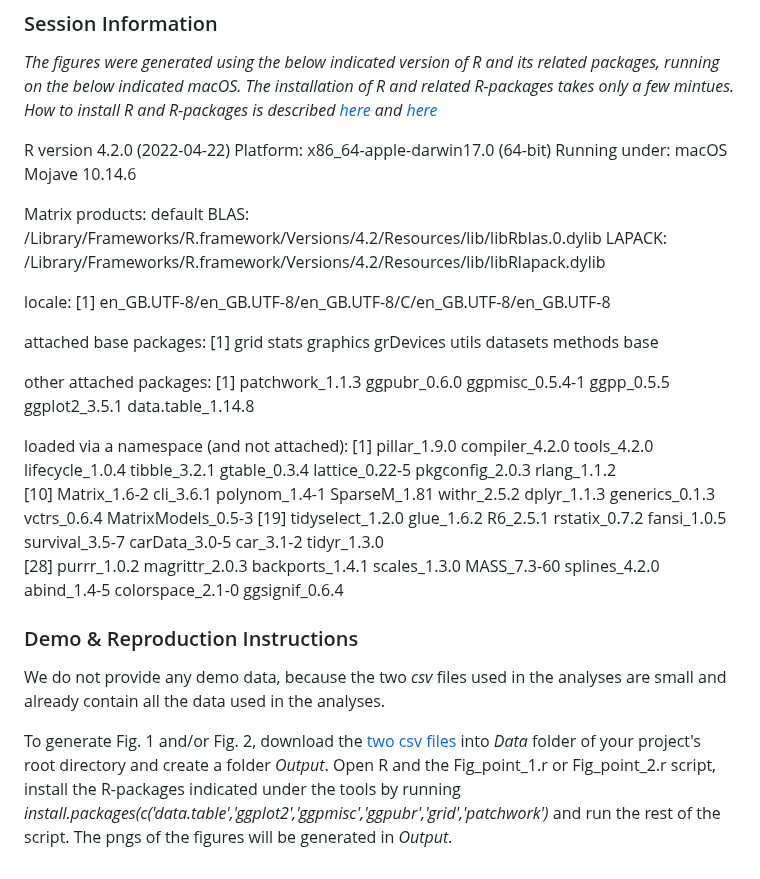
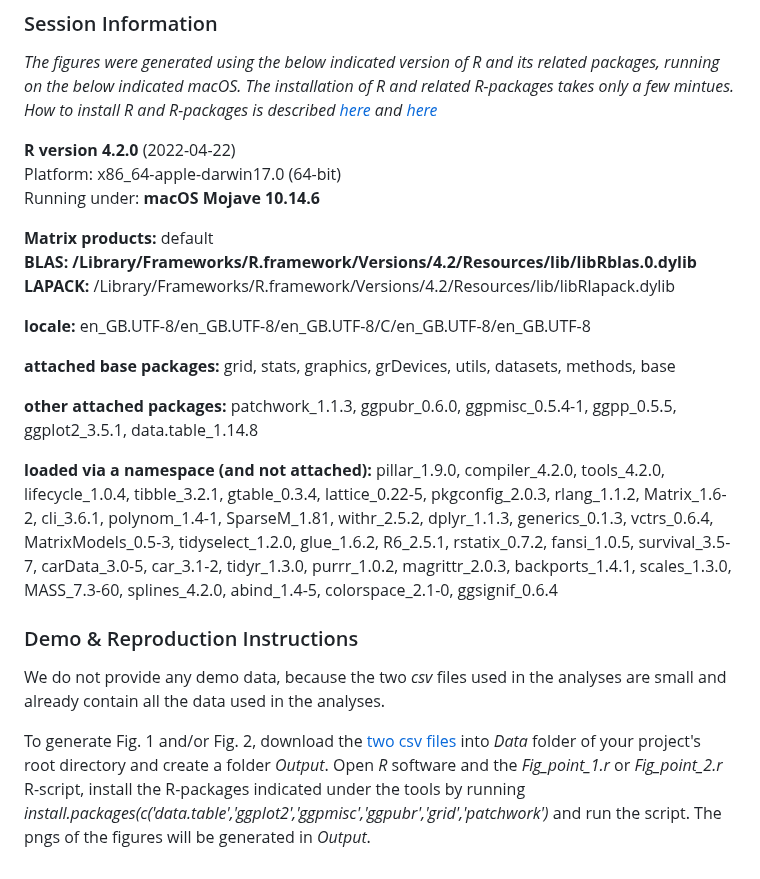
Before and after one commit to MartinBulla/rebuttal_alam_2024, a Markdown page: README.md, the part around the change. GitHub-like rendering.

```diff
--- a/README.md
+++ b/README.md
@@ -20,30 +20,24 @@ When using this content **PLEASE CITE** the paper (link will be added soon)) and
 ### Session Information
 *The figures were generated using the below indicated version of R and its related packages, running on the below indicated macOS. The installation of R and related R-packages takes only a few mintues. How to install R and R-packages is described [here](https://rstudio-education.github.io/hopr/starting.html) and [here](https://rstudio-education.github.io/hopr/packages2.html#installing-packages)*
 
-R version 4.2.0 (2022-04-22)
+**R version 4.2.0** (2022-04-22)
 Platform: x86_64-apple-darwin17.0 (64-bit)
-Running under: macOS Mojave 10.14.6
+Running under: **macOS Mojave 10.14.6**
 
-Matrix products: default
-BLAS:   /Library/Frameworks/R.framework/Versions/4.2/Resources/lib/libRblas.0.dylib
-LAPACK: /Library/Frameworks/R.framework/Versions/4.2/Resources/lib/libRlapack.dylib
+**Matrix products:** default
+**BLAS:   /Library/Frameworks/R.framework/Versions/4.2/Resources/lib/libRblas.0.dylib**
+**LAPACK:** /Library/Frameworks/R.framework/Versions/4.2/Resources/lib/libRlapack.dylib
 
-locale:
-[1] en_GB.UTF-8/en_GB.UTF-8/en_GB.UTF-8/C/en_GB.UTF-8/en_GB.UTF-8
+**locale:** en_GB.UTF-8/en_GB.UTF-8/en_GB.UTF-8/C/en_GB.UTF-8/en_GB.UTF-8
 
-attached base packages:
-[1] grid      stats     graphics  grDevices utils     datasets  methods   base
+**attached base packages:** grid, stats, graphics, grDevices, utils, datasets, methods, base
 
-other attached packages:
-[1] patchwork_1.1.3   ggpubr_0.6.0      ggpmisc_0.5.4-1   ggpp_0.5.5        ggplot2_3.5.1     data.table_1.14.8
+**other attached packages:**
+patchwork_1.1.3, ggpubr_0.6.0, ggpmisc_0.5.4-1, ggpp_0.5.5, ggplot2_3.5.1, data.table_1.14.8
 
-loaded via a namespace (and not attached):
- [1] pillar_1.9.0       compiler_4.2.0     tools_4.2.0        lifecycle_1.0.4    tibble_3.2.1       gtable_0.3.4       lattice_0.22-5     pkgconfig_2.0.3    rlang_1.1.2
-[10] Matrix_1.6-2       cli_3.6.1          polynom_1.4-1      SparseM_1.81       withr_2.5.2        dplyr_1.1.3        generics_0.1.3     vctrs_0.6.4        MatrixModels_0.5-3
-[19] tidyselect_1.2.0   glue_1.6.2         R6_2.5.1           rstatix_0.7.2      fansi_1.0.5        survival_3.5-7     carData_3.0-5      car_3.1-2          tidyr_1.3.0
-[28] purrr_1.0.2        magrittr_2.0.3     backports_1.4.1    scales_1.3.0       MASS_7.3-60        splines_4.2.0      abind_1.4-5        colorspace_2.1-0   ggsignif_0.6.4
+**loaded via a namespace (and not attached):** pillar_1.9.0, compiler_4.2.0, tools_4.2.0, lifecycle_1.0.4, tibble_3.2.1, gtable_0.3.4, lattice_0.22-5, pkgconfig_2.0.3, rlang_1.1.2, Matrix_1.6-2, cli_3.6.1, polynom_1.4-1, SparseM_1.81, withr_2.5.2, dplyr_1.1.3, generics_0.1.3, vctrs_0.6.4, MatrixModels_0.5-3, tidyselect_1.2.0, glue_1.6.2, R6_2.5.1, rstatix_0.7.2, fansi_1.0.5, survival_3.5-7, carData_3.0-5, car_3.1-2, tidyr_1.3.0, purrr_1.0.2, magrittr_2.0.3, backports_1.4.1, scales_1.3.0, MASS_7.3-60, splines_4.2.0, abind_1.4-5, colorspace_2.1-0, ggsignif_0.6.4
 
 ### Demo & Reproduction Instructions
 We do not provide any demo data, because the two *csv* files used in the analyses are small and already contain all the data used in the analyses.
 
-To generate Fig. 1 and/or Fig. 2, download the [two csv files](Data/) into *Data* folder of your project's root directory and create a folder *Output*. Open R and the Fig_point_1.r or  Fig_point_2.r script, install the R-packages indicated under the tools by running *install.packages(c('data.table','ggplot2','ggpmisc','ggpubr','grid','patchwork')* and run the rest of the script. The pngs of the figures will be generated in *Output*.
+To generate Fig. 1 and/or Fig. 2, download the [two csv files](Data/) into *Data* folder of your project's root directory and create a folder *Output*. Open *R* software and the *Fig_point_1.r* or  *Fig_point_2.r* R-script, install the R-packages indicated under the tools by running *install.packages(c('data.table','ggplot2','ggpmisc','ggpubr','grid','patchwork')* and run the script. The pngs of the figures will be generated in *Output*.
```
